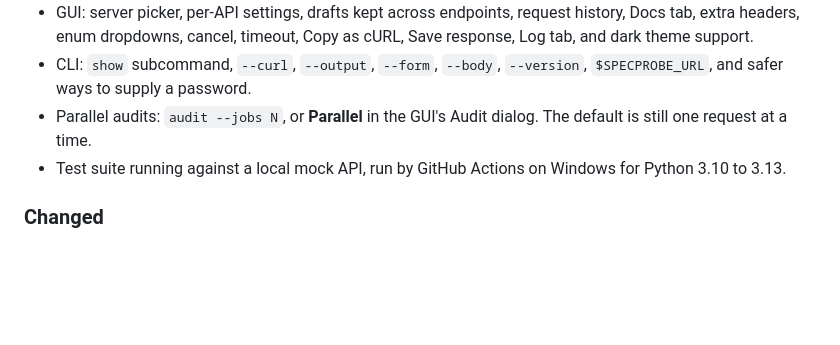
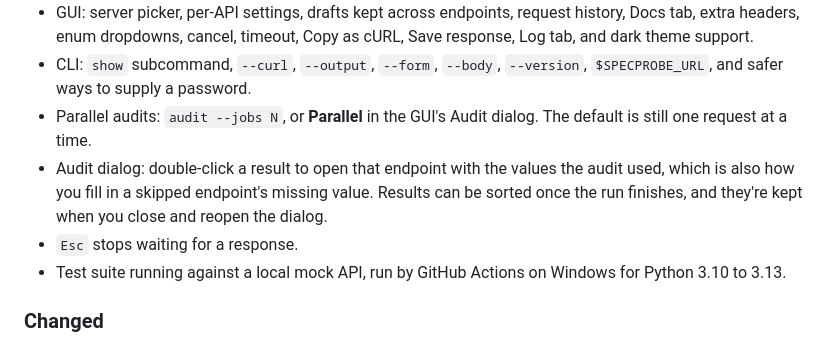
Before and after one commit to Basheer009/specprobe, a Markdown page: CHANGELOG.md, the part around the change. GitHub-like rendering; blank space fills up the shorter version.

```diff
--- a/CHANGELOG.md
+++ b/CHANGELOG.md
@@ -15,6 +15,8 @@ First public release. The project is now an installable package (`specprobe/`) w
 - GUI: server picker, per-API settings, drafts kept across endpoints, request history, Docs tab, extra headers, enum dropdowns, cancel, timeout, Copy as cURL, Save response, Log tab, and dark theme support.
 - CLI: `show` subcommand, `--curl`, `--output`, `--form`, `--body`, `--version`, `$SPECPROBE_URL`, and safer ways to supply a password.
 - Parallel audits: `audit --jobs N`, or **Parallel** in the GUI's Audit dialog. The default is still one request at a time.
+- Audit dialog: double-click a result to open that endpoint with the values the audit used, which is also how you fill in a skipped endpoint's missing value. Results can be sorted once the run finishes, and they're kept when you close and reopen the dialog.
+- `Esc` stops waiting for a response.
 - Test suite running against a local mock API, run by GitHub Actions on Windows for Python 3.10 to 3.13.
 
 ### Changed
```
Also changed, not shown: README.md (+4 -1 lines), docs/screenshots/audit-dark.png, docs/screenshots/audit-light.png, 2 other files.
